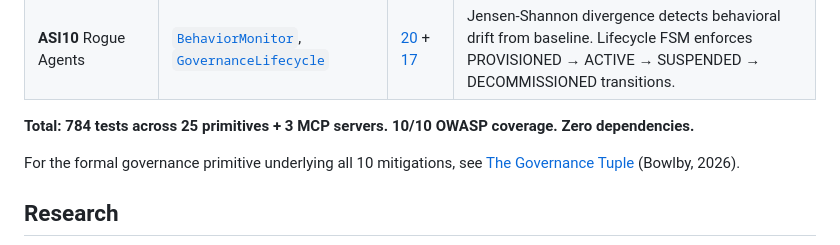
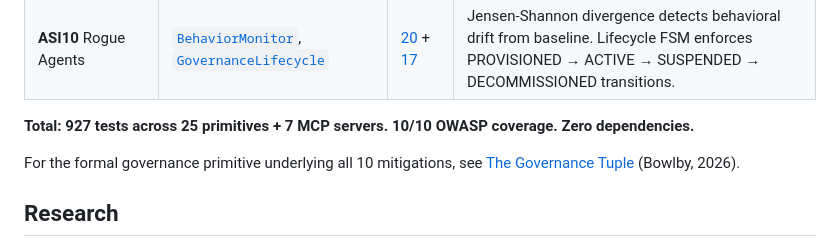
Before and after one commit to hummbl-dev/hummbl-governance, a Markdown page: README.md, the part around the change. Drawn GitHub-style.

Commit message:
docs(readme): update OWASP footer to current v0.8.0 totals
Merged by codex per operator request after Codex and claude-code no-blocker peer-review comments.

```diff
--- a/README.md
+++ b/README.md
@@ -161,7 +161,7 @@ hummbl-governance addresses all 10 risks in the [OWASP Top 10 for Agentic Applic
 | **ASI09** Human-Agent Trust Exploitation | [`ReasoningEngine`](hummbl_governance/reasoning.py), [`ComplianceMapper`](hummbl_governance/compliance_mapper.py) | [7](tests/test_explain.py) + [34](tests/test_compliance_mapper.py) | Structured decision traces explain *why* a governance decision was made. Compliance mapping to NIST/ISO provides external validation anchor. |
 | **ASI10** Rogue Agents | [`BehaviorMonitor`](hummbl_governance/reward_monitor.py), [`GovernanceLifecycle`](hummbl_governance/lifecycle.py) | [20](tests/test_reward_monitor.py) + [17](tests/test_lifecycle.py) | Jensen-Shannon divergence detects behavioral drift from baseline. Lifecycle FSM enforces PROVISIONED → ACTIVE → SUSPENDED → DECOMMISSIONED transitions. |
 
-**Total: 784 tests across 25 primitives + 3 MCP servers. 10/10 OWASP coverage. Zero dependencies.**
+**Total: 927 tests across 25 primitives + 7 MCP servers. 10/10 OWASP coverage. Zero dependencies.**
 
 For the formal governance primitive underlying all 10 mitigations, see [The Governance Tuple](https://doi.org/10.5281/zenodo.19646940) (Bowlby, 2026).
 
```
